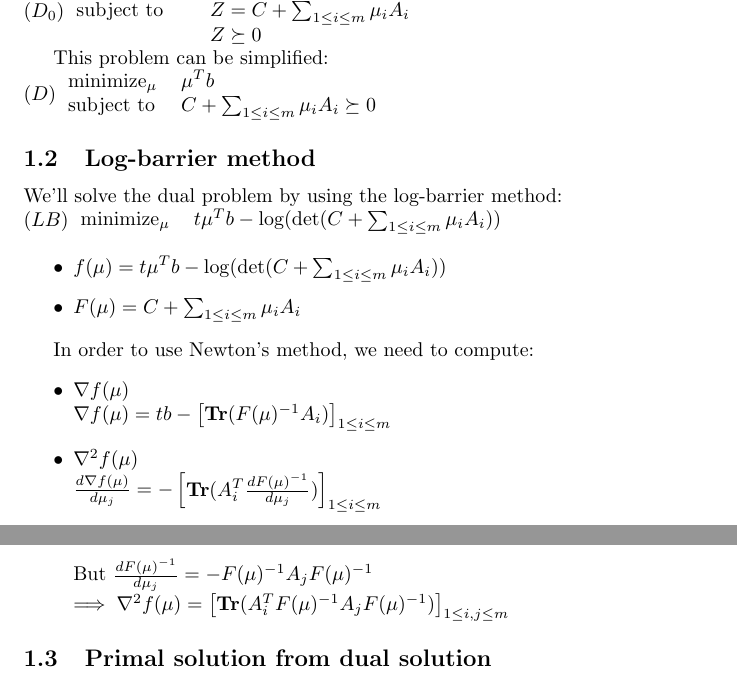
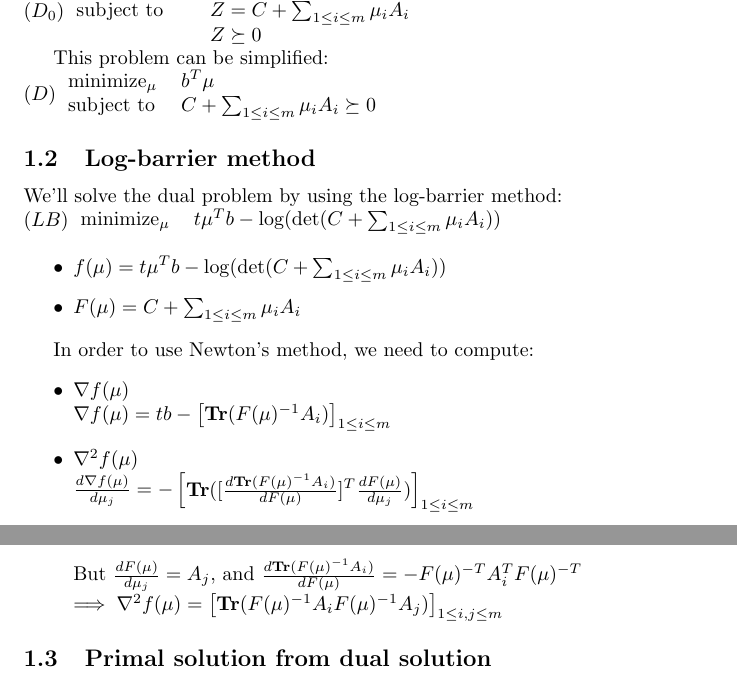
Before and after one commit to mihaidusmanu/sdp-solver, a LaTeX document (report/report.tex): two parts of pages 1 and 2 of 2, joined at a grey line, cut so that both start at the same text. Compiled offline with pdfLaTeX.

Commit message:
Updated the report.

```diff
--- a/report/report.tex
+++ b/report/report.tex
@@ -37,7 +37,7 @@ Thus, the dual is: \\
 
 This problem can be simplified: \\
 ($D$)\begin{tabular}{l l}
-	minimize$_{\mu}$ & $\mu^T b$ \\
+	minimize$_{\mu}$ & $b^T \mu$ \\
 	subject to & $C + \sum_{1 \leq i \leq m} \mu_i A_i \succeq 0$
 \end{tabular}
 
@@ -59,11 +59,11 @@ In order to use Newton's method, we need to compute: \begin{itemize}
 	\end{bmatrix}_{1 \leq i \leq m}$
 	\item $\nabla^2 f(\mu)$ \\
 	$\frac{d \nabla f(\mu)}{d \mu_j} = - \begin{bmatrix}
-	\mathbf{Tr}(A_i^T \frac{d F(\mu)^{-1}}{d \mu_j})
+	\mathbf{Tr}([\frac{d \mathbf{Tr}(F(\mu)^{-1} A_i)}{dF(\mu)}]^T \frac{d F(\mu)}{d \mu_j})
 	\end{bmatrix}_{1 \leq i \leq m}$ \\
-	But $\frac{d F(\mu)^{-1}}{d \mu_j} = - F(\mu)^{-1} A_j F(\mu)^{-1} \\
+	But $\frac{d F(\mu)}{d \mu_j} = A_j$, and $\frac{d \mathbf{Tr}(F(\mu)^{-1} A_i)}{dF(\mu)} = - F(\mu)^{-T} A_i^T F(\mu)^{-T} \\
 	\implies \nabla^2 f(\mu) = \begin{bmatrix}
-	\mathbf{Tr}(A_i^T F(\mu)^{-1} A_j F(\mu)^{-1})
+	\mathbf{Tr}(F(\mu)^{-1} A_i F(\mu)^{-1} A_j)
 	\end{bmatrix}_{1 \leq i, j \leq m}$
 \end{itemize}
 
```
